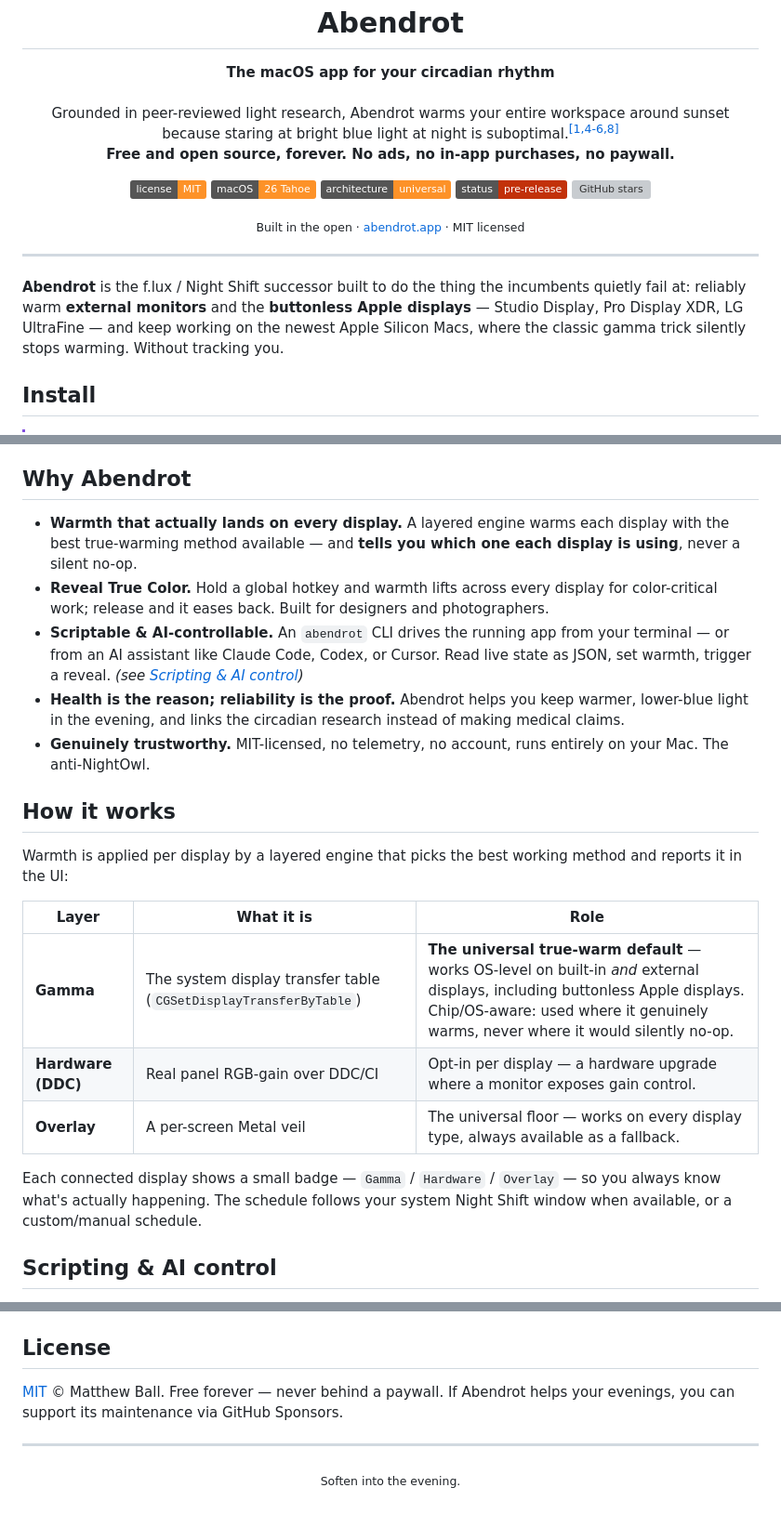
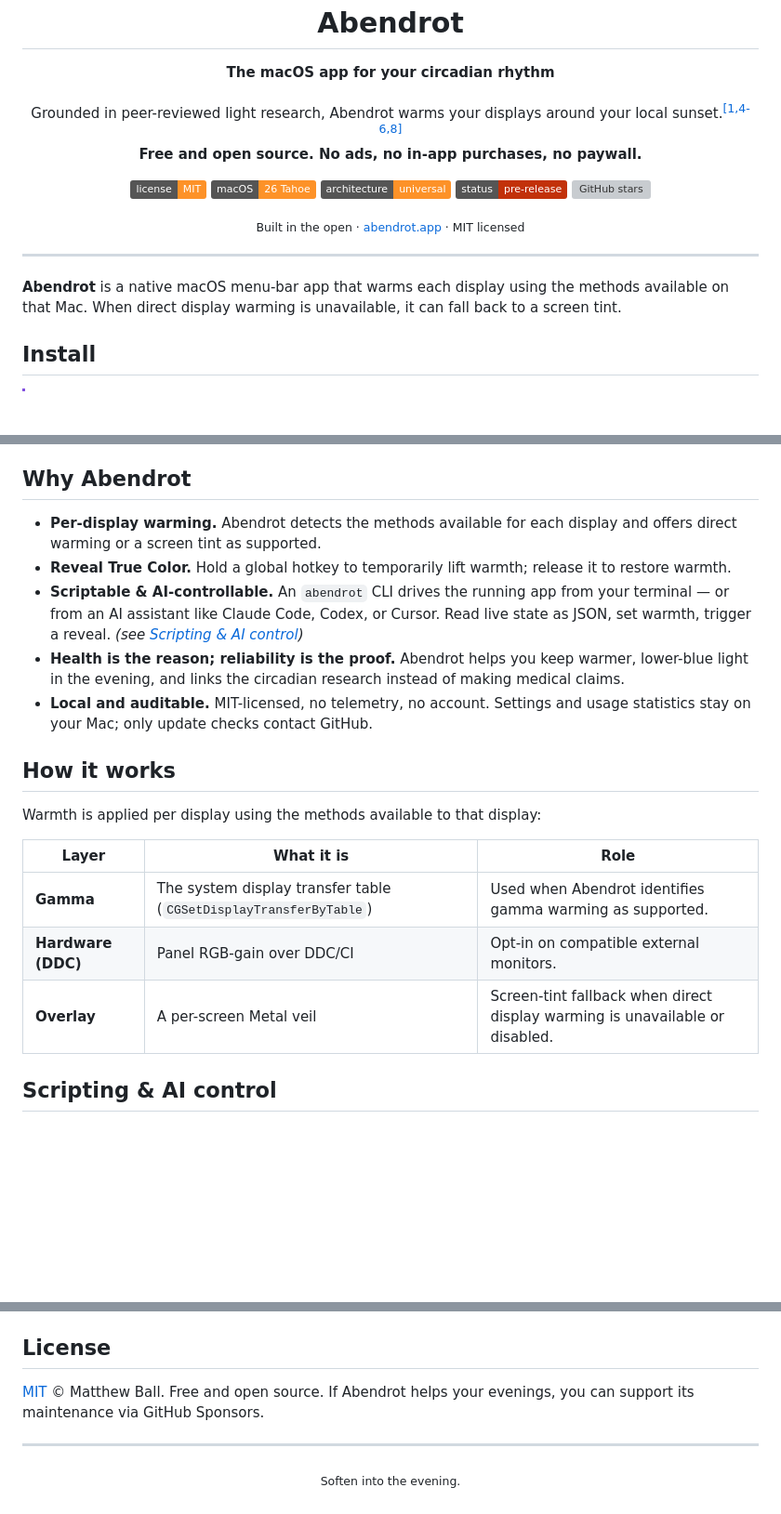
Before and after one commit to matthewrball/abendrot, a Markdown page: README.md, 3 parts joined by grey strips. Shown at 93% size. Drawn GitHub-style; badges without logos; blank space fills up the shorter version; grey boxes are pictures that could not be loaded.

Commit message:
chore(public): sync build d4e33a2
Source-Build-Commit: d4e33a2804eeb3072e2dba251ba4b44ce8223eb9

```diff
--- a/README.md
+++ b/README.md
@@ -7,8 +7,8 @@
 <p align="center">
   <strong>The macOS app for your circadian rhythm</strong><br>
   <br>
-  Grounded in peer-reviewed light research, Abendrot warms your entire workspace around sunset because staring at bright blue light at night is suboptimal.<sup><a href="https://abendrot.app/#references">[1,4-6,8]</a></sup><br>
-  <strong>Free and open source, forever. No ads, no in-app purchases, no paywall.</strong>
+  Grounded in peer-reviewed light research, Abendrot warms your displays around your local sunset.<sup><a href="https://abendrot.app/#references">[1,4-6,8]</a></sup><br>
+  <strong>Free and open source. No ads, no in-app purchases, no paywall.</strong>
 </p>
 
 <p align="center">
@@ -25,7 +25,7 @@
 
 ---
 
-**Abendrot** is the f.lux / Night Shift successor built to do the thing the incumbents quietly fail at: reliably warm **external monitors** and the **buttonless Apple displays** — Studio Display, Pro Display XDR, LG UltraFine — and keep working on the newest Apple Silicon Macs, where the classic gamma trick silently stops warming. Without tracking you.
+**Abendrot** is a native macOS menu-bar app that warms each display using the methods available on that Mac. When direct display warming is unavailable, it can fall back to a screen tint.
 
 ## Install
 
@@ -48,23 +48,21 @@ Requires macOS 26 "Tahoe" or later. Universal for Apple Silicon and Intel.
 
 ## Why Abendrot
 
-- **Warmth that actually lands on every display.** A layered engine warms each display with the best true-warming method available — and **tells you which one each display is using**, never a silent no-op.
-- **Reveal True Color.** Hold a global hotkey and warmth lifts across every display for color-critical work; release and it eases back. Built for designers and photographers.
+- **Per-display warming.** Abendrot detects the methods available for each display and offers direct warming or a screen tint as supported.
+- **Reveal True Color.** Hold a global hotkey to temporarily lift warmth; release it to restore warmth.
 - **Scriptable & AI-controllable.** An `abendrot` CLI drives the running app from your terminal — or from an AI assistant like Claude Code, Codex, or Cursor. Read live state as JSON, set warmth, trigger a reveal. *(see [Scripting & AI control](#scripting--ai-control))*
 - **Health is the reason; reliability is the proof.** Abendrot helps you keep warmer, lower-blue light in the evening, and links the circadian research instead of making medical claims.
-- **Genuinely trustworthy.** MIT-licensed, no telemetry, no account, runs entirely on your Mac. The anti-NightOwl.
+- **Local and auditable.** MIT-licensed, no telemetry, no account. Settings and usage statistics stay on your Mac; only update checks contact GitHub.
 
 ## How it works
 
-Warmth is applied per display by a layered engine that picks the best working method and reports it in the UI:
+Warmth is applied per display using the methods available to that display:
 
 | Layer | What it is | Role |
 |---|---|---|
-| **Gamma** | The system display transfer table (`CGSetDisplayTransferByTable`) | **The universal true-warm default** — works OS-level on built-in *and* external displays, including buttonless Apple displays. Chip/OS-aware: used where it genuinely warms, never where it would silently no-op. |
-| **Hardware (DDC)** | Real panel RGB-gain over DDC/CI | Opt-in per display — a hardware upgrade where a monitor exposes gain control. |
-| **Overlay** | A per-screen Metal veil | The universal floor — works on every display type, always available as a fallback. |
-
-Each connected display shows a small badge — `Gamma` / `Hardware` / `Overlay` — so you always know what's actually happening. The schedule follows your system Night Shift window when available, or a custom/manual schedule.
+| **Gamma** | The system display transfer table (`CGSetDisplayTransferByTable`) | Used when Abendrot identifies gamma warming as supported. |
+| **Hardware (DDC)** | Panel RGB-gain over DDC/CI | Opt-in on compatible external monitors. |
+| **Overlay** | A per-screen Metal veil | Screen-tint fallback when direct display warming is unavailable or disabled. |
 
 ## Scripting & AI control
 
@@ -107,7 +105,7 @@ Issues and pull requests are welcome — bug reports from real display setups ar
 
 ## License
 
-[MIT](LICENSE) © Matthew Ball. Free forever — never behind a paywall. If Abendrot helps your evenings, you can support its maintenance via GitHub Sponsors.
+[MIT](LICENSE) © Matthew Ball. Free and open source. If Abendrot helps your evenings, you can support its maintenance via GitHub Sponsors.
 
 ---
 
```
